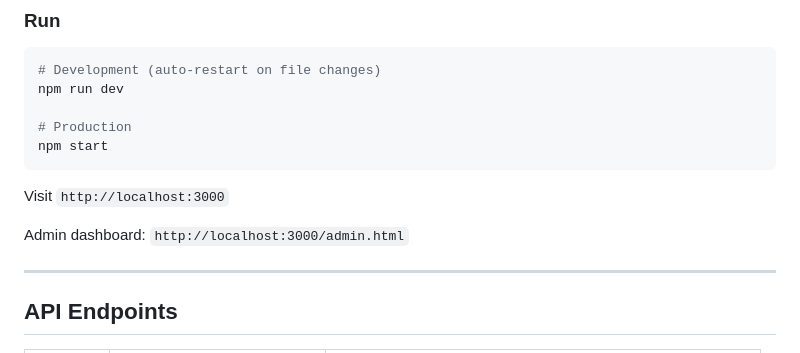
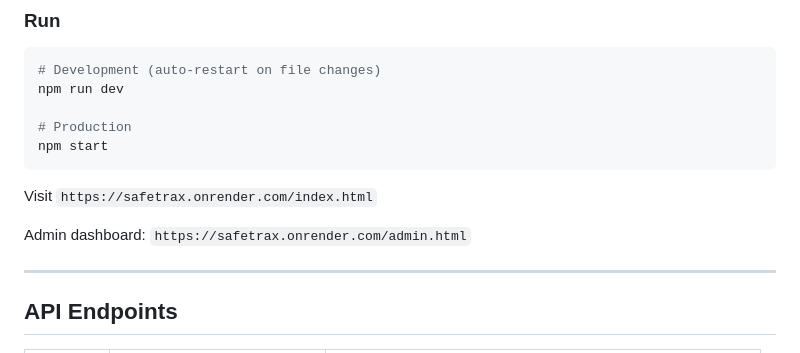
Before and after one commit to kiratidamri/SafeTraX, a Markdown page: README.md, the part around the change. Drawn GitHub-style.

Commit message:
Replace localhost URLs in README with live Render deployment link
Co-Authored-By: Claude Sonnet 5 <noreply@anthropic.com>
Claude-Session: https://claude.ai/code/session_01GJ7wThcbHry4tTgvdkxzzt

````diff
--- a/README.md
+++ b/README.md
@@ -111,9 +111,9 @@ npm run dev
 npm start
 ```
 
-Visit `http://localhost:3000`
+Visit `https://safetrax.onrender.com/index.html`
 
-Admin dashboard: `http://localhost:3000/admin.html`
+Admin dashboard: `https://safetrax.onrender.com/admin.html`
 
 ---
 
````
